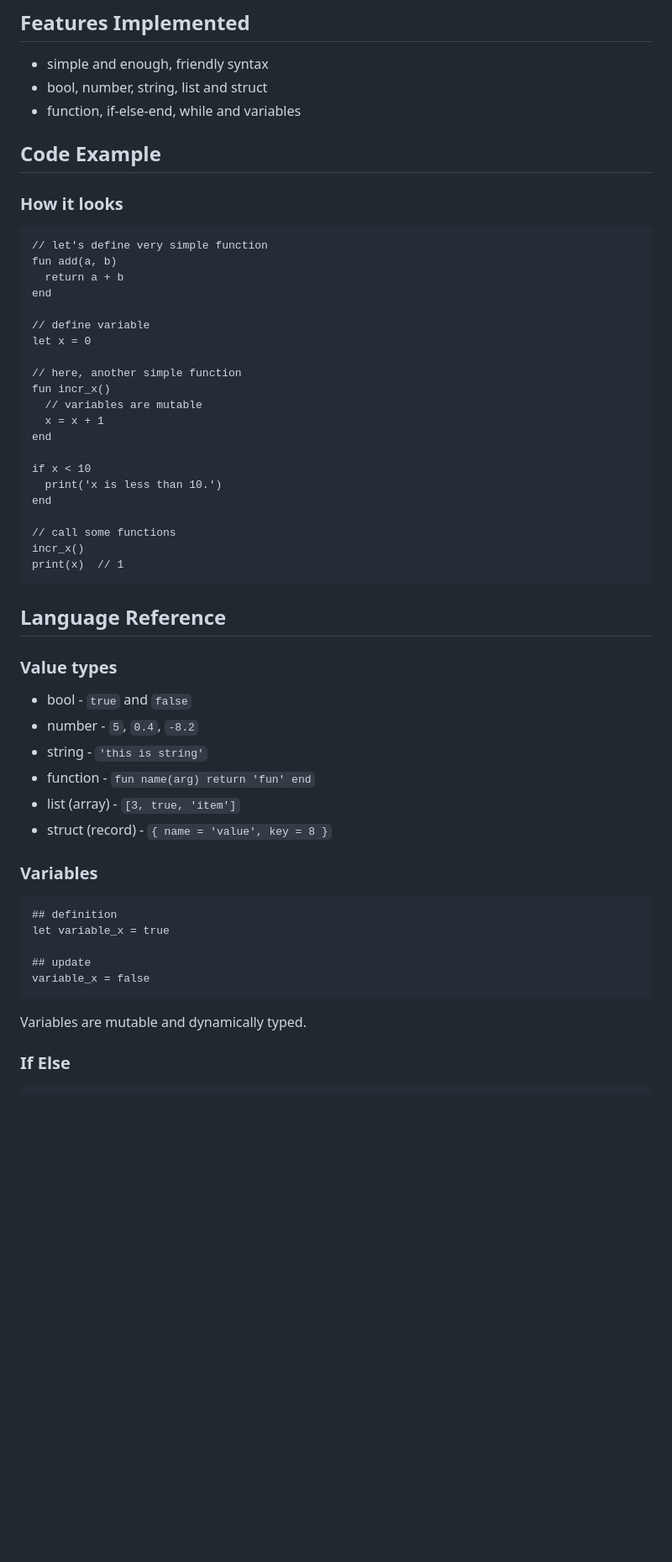
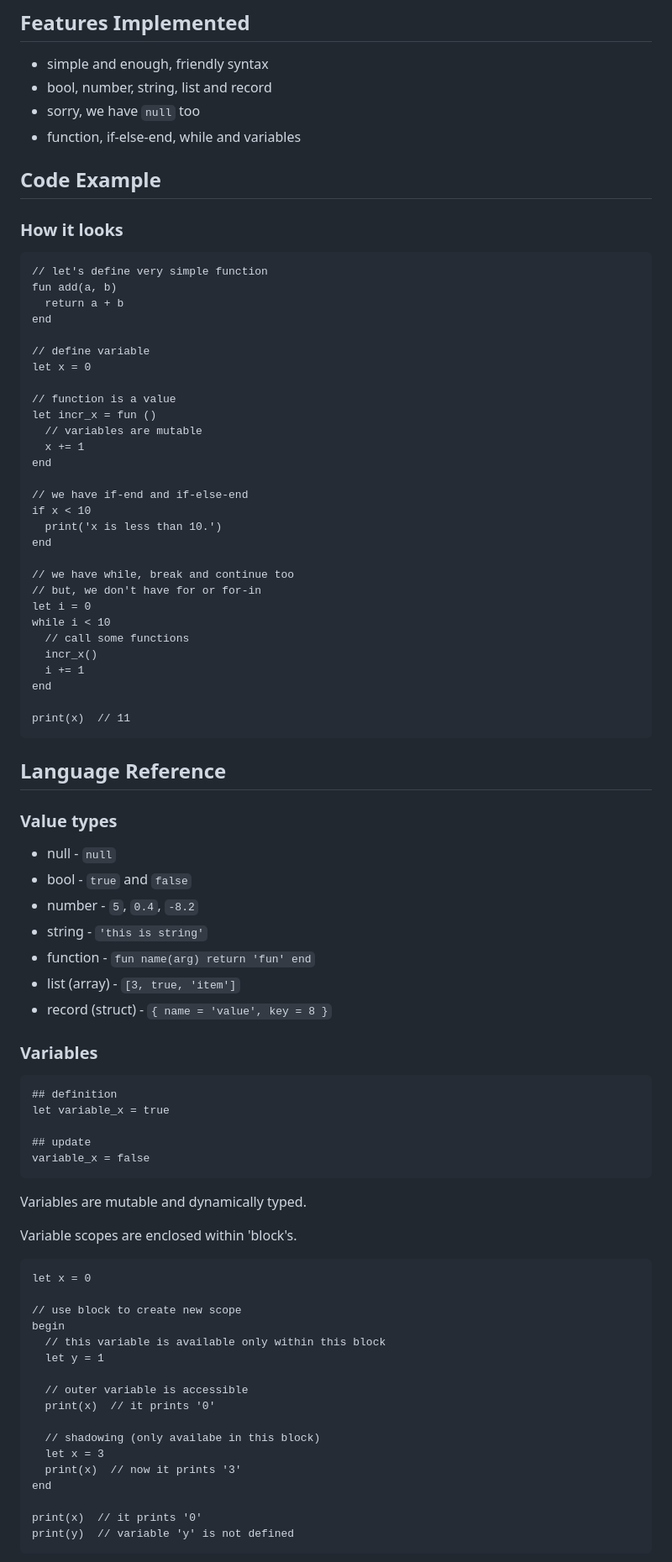
Before and after one commit to fj68/vvlang, a Markdown page: README.md, the part around one of its changes. Shown at 84% size. Drawn GitHub-style; blank space fills up the shorter version.

````diff
--- a/README.md
+++ b/README.md
@@ -5,7 +5,8 @@ _This project is still in __early stage of development__. Nothing useful for end
 ## Features Implemented
 
  - simple and enough, friendly syntax
- - bool, number, string, list and struct
+ - bool, number, string, list and record
+ - sorry, we have `null` too
  - function, if-else-end, while and variables
 
 ## Code Example
@@ -21,19 +22,27 @@ end
 // define variable
 let x = 0
 
-// here, another simple function
-fun incr_x()
+// function is a value
+let incr_x = fun ()
   // variables are mutable
-  x = x + 1
+  x += 1
 end
 
+// we have if-end and if-else-end
 if x < 10
   print('x is less than 10.')
 end
 
-// call some functions
-incr_x()
-print(x)  // 1
+// we have while, break and continue too
+// but, we don't have for or for-in
+let i = 0
+while i < 10
+  // call some functions
+  incr_x()
+  i += 1
+end
+
+print(x)  // 11
 ```
 
 <!--
@@ -43,6 +52,9 @@ print(x)  // 1
 Currently, there are some missing features e.g. list and the code below won't run.
 
 ```vv
+import list from 'std/list.vv'
+import string from 'std/string.vv'
+
 fun is_space(c)
   return c == ' ' or
          c == '\t' or
@@ -52,54 +64,40 @@ end
 
 fun trim_start(text)
   let pos = 0
-  while pos < len(text) and is_space(text[pos]) do
-    pos = pos + 1
+  while pos < string.length(text) and is_space(text[pos]) do
+    pos += 1
   end
   return text[pos:]
 end
 
-fun split(text, sep)
-  let lines = []
-  let pos = 0
-  let start = 0
-  while pos < len(text) do
-    if text[pos:pos+len(sep)] == sep do
-      push(lines, text[start:pos])
-      pos = pos + len(sep)
-      start = pos
-    else
-      pos = pos + 1
-    end
-  end
-  return lines
-end
-
 fun parse_line(line)
   let cols = []
-  let cells = split(line, ',')
-  while 0 < len(cells) do
-    push(cols, trim_start(shift(cells)))
+  let cells = string.split(line, ',')
+  while 0 < list.length(cells) do
+    let cell = list.shift(cells)
+    list.push(cols, trim_start(cell))
   end
   return cols
 end
 
 fun parse_csv(text)
   let rows = []
-  let lines = split(text, '\n')
-  while 0 < len(lines) do
-    push(rows, parse_line(shift(lines)))
+  let lines = string.split(text, '\n')
+  while 0 < list.length(lines) do
+    let line = list.shift(lines)
+    list.push(rows, parse_line(line))
   end
   return rows
 end
 
 fun print_csv(rows)
-  while 0 < len(rows) do
+  while 0 < list.length(rows) do
     let cols = shift(rows)
     print(join(cols, "\n"))
   end
 end
 
-let text = read_file("test.csv")
+let text = file.read_all("test.csv")
 let values = parse_csv(text)
 print_csv(values)
 ```
@@ -218,12 +216,13 @@ end
 
 ### Value types
 
+ - null - `null`
  - bool - `true` and `false`
  - number - `5`, `0.4`, `-8.2`
  - string - `'this is string'`
  - function - `fun name(arg) return 'fun' end`
  - list (array) - `[3, true, 'item']`
- - struct (record) - `{ name = 'value', key = 8 }`
+ - record (struct) - `{ name = 'value', key = 8 }`
 
 ### Variables
 
@@ -237,4 +236,25 @@ variable_x = false
 
 Variables are mutable and dynamically typed.
 
-### If Else
+Variable scopes are enclosed within 'block's.
+
+```vv
+let x = 0
+
+// use block to create new scope
+begin
+  // this variable is available only within this block
+  let y = 1
+
+  // outer variable is accessible
+  print(x)  // it prints '0'
+
+  // shadowing (only availabe in this block)
+  let x = 3
+  print(x)  // now it prints '3'
+end
+
+print(x)  // it prints '0'
+print(y)  // variable 'y' is not defined
+```
+
````
Also changed, not shown: other parts of README.md (+62 -4 lines).
